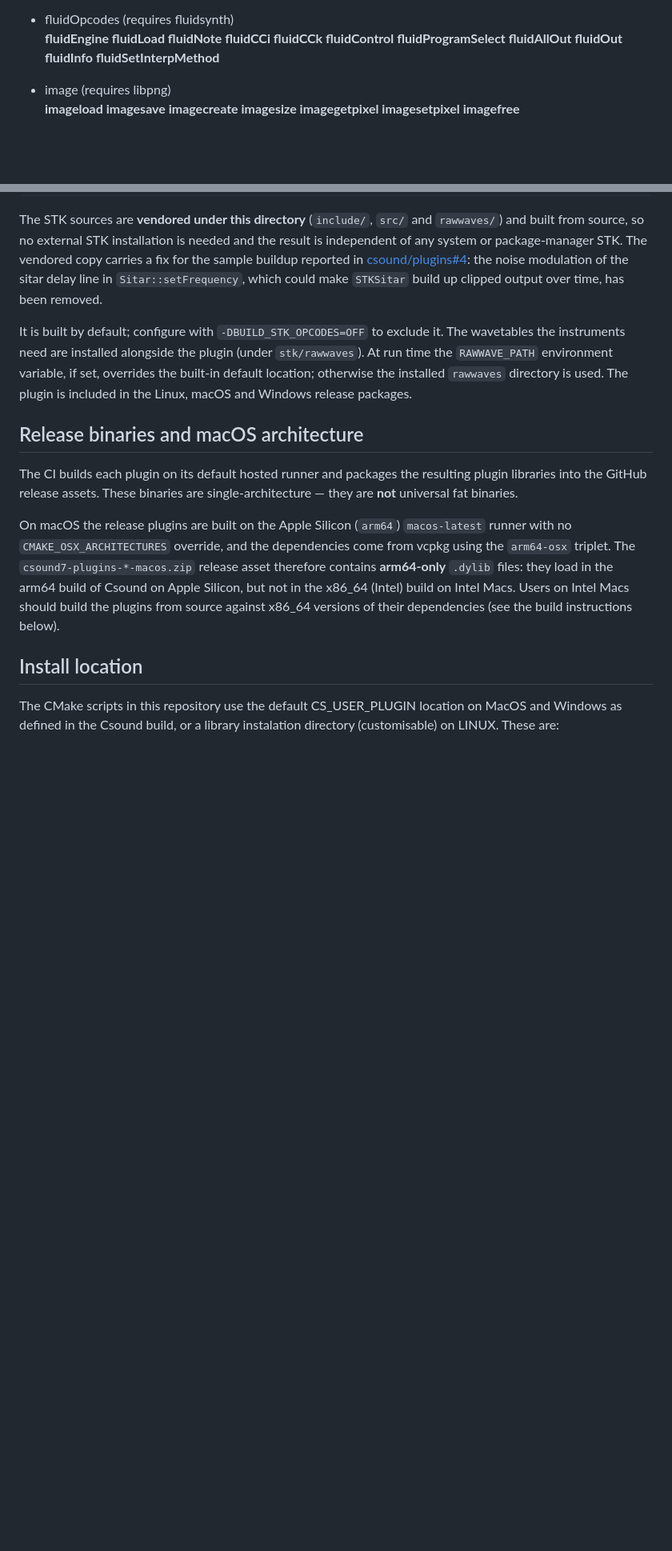
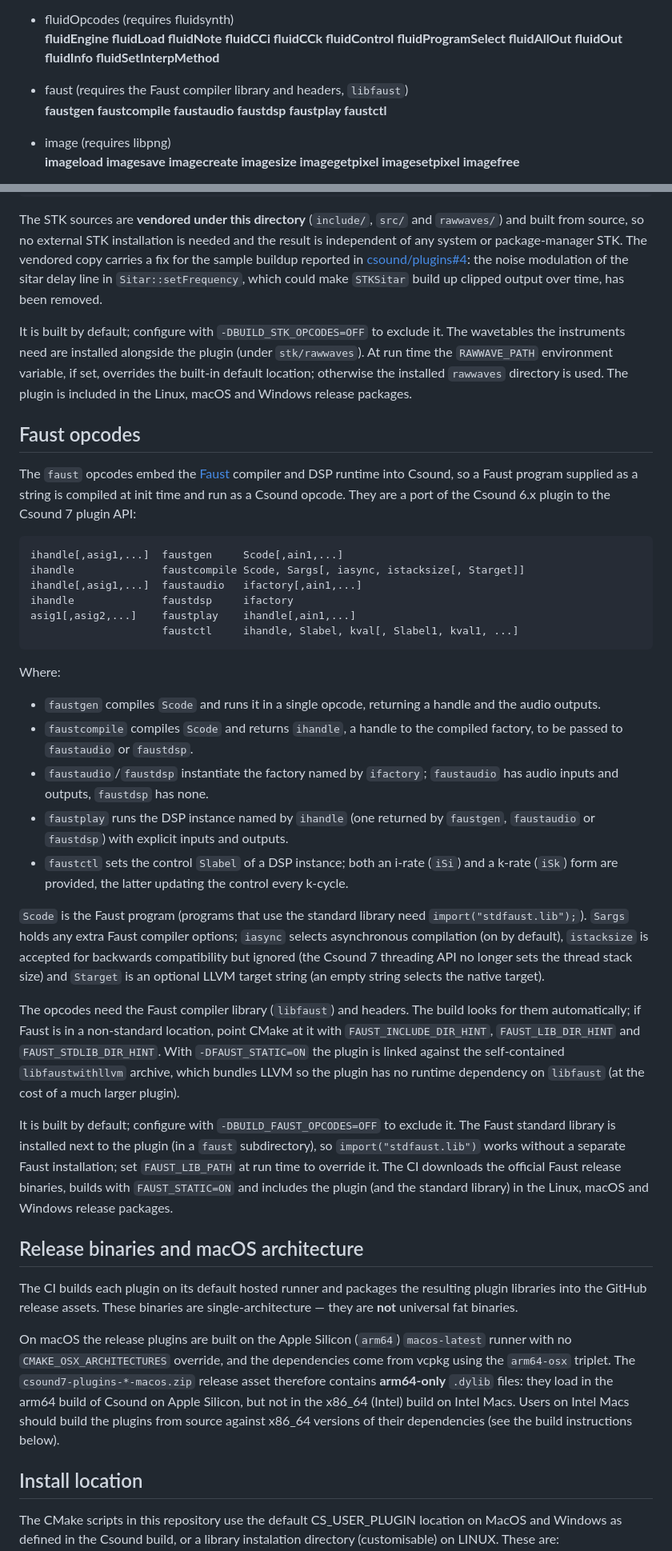
Before and after one commit to csound/plugins, a Markdown page: 7.x/README.md, 2 parts joined by grey strips. Shown at 80% size. Drawn GitHub-style; blank space fills up the shorter version.

Commit message:
Document the Faust opcodes in the 7.x README
Add faustgen/faustcompile/faustaudio/faustdsp/faustplay/faustctl to the
plugin list, document their call syntax and arguments, the libfaust
requirements and CMake hints, the FAUST_STATIC option and the
BUILD_FAUST_OPCODES build switch, mirroring the other ported plugins.

````diff
--- a/7.x/README.md
+++ b/7.x/README.md
@@ -8,6 +8,9 @@ Currently, the plugins available in this tree are
 
 - fluidOpcodes (requires fluidsynth)
 **fluidEngine fluidLoad fluidNote fluidCCi fluidCCk fluidControl fluidProgramSelect fluidAllOut fluidOut fluidInfo fluidSetInterpMethod**
+
+- faust (requires the Faust compiler library and headers, `libfaust`)
+**faustgen faustcompile faustaudio faustdsp faustplay faustctl**
 
 - image (requires libpng)
 **imageload imagesave imagecreate imagesize imagegetpixel imagesetpixel imagefree**
@@ -154,6 +157,61 @@ if set, overrides the built-in default location; otherwise the installed
 Windows release packages.
 
 
+Faust opcodes
+---
+
+The `faust` opcodes embed the [Faust](https://faust.grame.fr/) compiler and
+DSP runtime into Csound, so a Faust program supplied as a string is compiled
+at init time and run as a Csound opcode. They are a port of the Csound 6.x
+plugin to the Csound 7 plugin API:
+
+```
+ihandle[,asig1,...]  faustgen     Scode[,ain1,...]
+ihandle              faustcompile Scode, Sargs[, iasync, istacksize[, Starget]]
+ihandle[,asig1,...]  faustaudio   ifactory[,ain1,...]
+ihandle              faustdsp     ifactory
+asig1[,asig2,...]    faustplay    ihandle[,ain1,...]
+                     faustctl     ihandle, Slabel, kval[, Slabel1, kval1, ...]
+```
+
+Where:
+
+- `faustgen` compiles `Scode` and runs it in a single opcode, returning a
+  handle and the audio outputs.
+- `faustcompile` compiles `Scode` and returns `ihandle`, a handle to the
+  compiled factory, to be passed to `faustaudio` or `faustdsp`.
+- `faustaudio`/`faustdsp` instantiate the factory named by `ifactory`;
+  `faustaudio` has audio inputs and outputs, `faustdsp` has none.
+- `faustplay` runs the DSP instance named by `ihandle` (one returned by
+  `faustgen`, `faustaudio` or `faustdsp`) with explicit inputs and outputs.
+- `faustctl` sets the control `Slabel` of a DSP instance; both an i-rate
+  (`iSi`) and a k-rate (`iSk`) form are provided, the latter updating the
+  control every k-cycle.
+
+`Scode` is the Faust program (programs that use the standard library need
+`import("stdfaust.lib");`). `Sargs` holds any extra Faust compiler options;
+`iasync` selects asynchronous compilation (on by default), `istacksize` is
+accepted for backwards compatibility but ignored (the Csound 7 threading API
+no longer sets the thread stack size) and `Starget` is an optional LLVM
+target string (an empty string selects the native target).
+
+The opcodes need the Faust compiler library (`libfaust`) and headers. The
+build looks for them automatically; if Faust is in a non-standard location,
+point CMake at it with `FAUST_INCLUDE_DIR_HINT`, `FAUST_LIB_DIR_HINT` and
+`FAUST_STDLIB_DIR_HINT`. With `-DFAUST_STATIC=ON` the plugin is linked
+against the self-contained `libfaustwithllvm` archive, which bundles LLVM so
+the plugin has no runtime dependency on `libfaust` (at the cost of a much
+larger plugin).
+
+It is built by default; configure with `-DBUILD_FAUST_OPCODES=OFF` to
+exclude it. The Faust standard library is installed next to the plugin (in a
+`faust` subdirectory), so `import("stdfaust.lib")` works without a separate
+Faust installation; set `FAUST_LIB_PATH` at run time to override it. The CI
+downloads the official Faust release binaries, builds with `FAUST_STATIC=ON`
+and includes the plugin (and the standard library) in the Linux, macOS and
+Windows release packages.
+
+
 Release binaries and macOS architecture
 --------------
 
````
Also changed, not shown: other parts of 7.x/README.md (+1 -1 lines).
